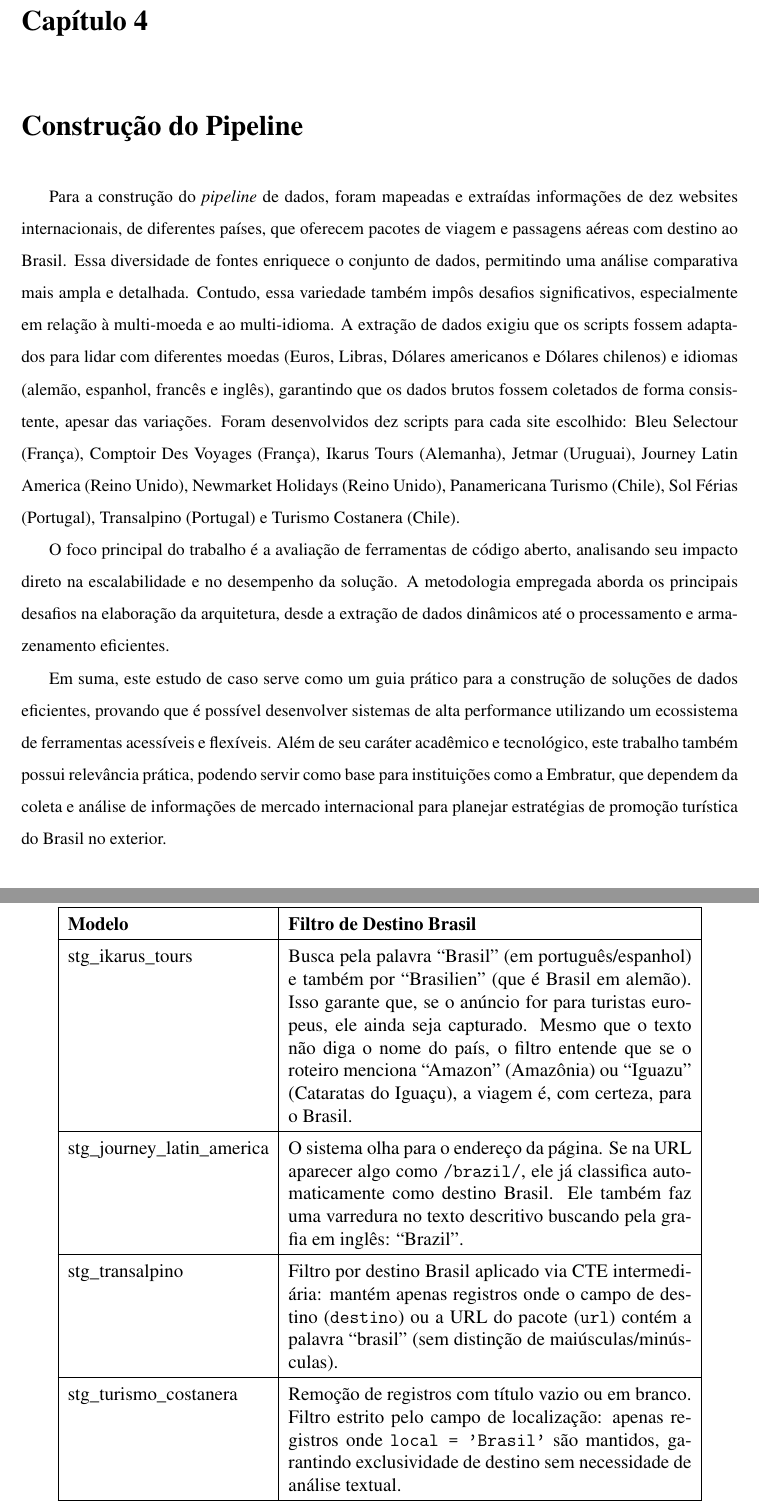
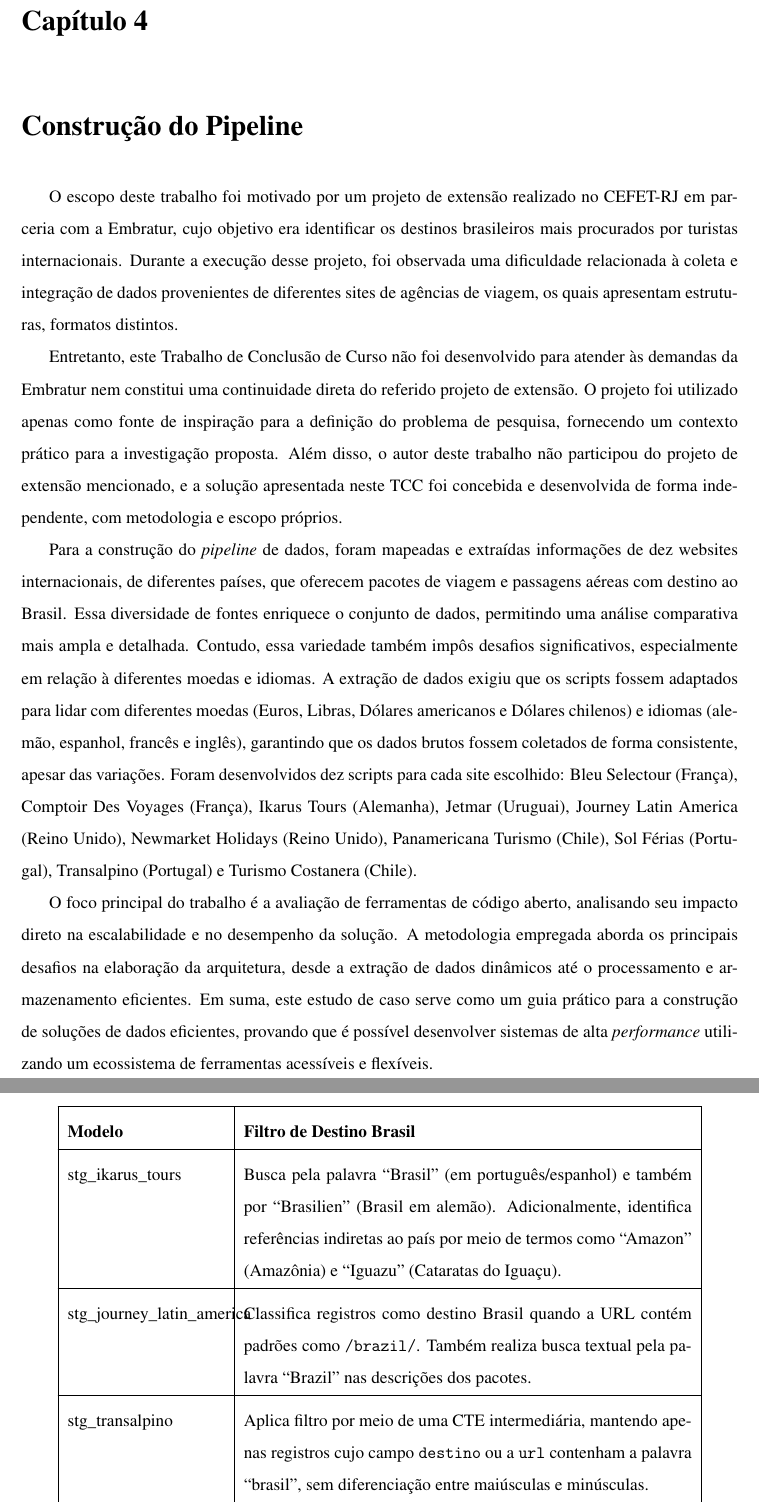
Before and after one commit to opedrocarvalho/tcc-pedro-carvalho, a LaTeX thesis (tcc/main.tex, which reads tcc/sections/ingestaodosdados.tex): two parts of pages 30 and 43 of 68 before the commit and two parts of pages 31 and 43 of 68 after it, joined at a grey line, cut so that both start at the same text. Compiled offline with pdfLaTeX.

Commit message:
proposta revisada

```diff
--- a/tcc/sections/ingestaodosdados.tex
+++ b/tcc/sections/ingestaodosdados.tex
@@ -1,10 +1,12 @@
 \label{sec:ingestaodosdados}
 
-Para a construção do \textit{pipeline} de dados, foram mapeadas e extraídas informações de dez websites internacionais, de diferentes países, que oferecem pacotes de viagem e passagens aéreas com destino ao Brasil. Essa diversidade de fontes enriquece o conjunto de dados, permitindo uma análise comparativa mais ampla e detalhada. Contudo, essa variedade também impôs desafios significativos, especialmente em relação à multi-moeda e ao multi-idioma. A extração de dados exigiu que os scripts fossem adaptados para lidar com diferentes moedas (Euros, Libras, Dólares americanos e Dólares chilenos) e idiomas (alemão, espanhol, francês e inglês), garantindo que os dados brutos fossem coletados de forma consistente, apesar das variações. Foram desenvolvidos dez scripts para cada site escolhido: Bleu Selectour (França), Comptoir Des Voyages (França), Ikarus Tours (Alemanha), Jetmar (Uruguai), Journey Latin America (Reino Unido), Newmarket Holidays (Reino Unido), Panamericana Turismo (Chile), Sol Férias (Portugal), Transalpino (Portugal) e Turismo Costanera (Chile).
+O escopo deste trabalho foi motivado por um projeto de extensão realizado no CEFET-RJ em parceria com a Embratur, cujo objetivo era identificar os destinos brasileiros mais procurados por turistas internacionais. Durante a execução desse projeto, foi observada uma dificuldade relacionada à coleta e integração de dados provenientes de diferentes sites de agências de viagem, os quais apresentam estruturas, formatos distintos.
 
-O foco principal do trabalho é a avaliação de ferramentas de código aberto, analisando seu impacto direto na escalabilidade e no desempenho da solução. A metodologia empregada aborda os principais desafios na elaboração da arquitetura, desde a extração de dados dinâmicos até o processamento e armazenamento eficientes.
+Entretanto, este Trabalho de Conclusão de Curso não foi desenvolvido para atender às demandas da Embratur nem constitui uma continuidade direta do referido projeto de extensão. O projeto foi utilizado apenas como fonte de inspiração para a definição do problema de pesquisa, fornecendo um contexto prático para a investigação proposta. Além disso, o autor deste trabalho não participou do projeto de extensão mencionado, e a solução apresentada neste TCC foi concebida e desenvolvida de forma independente, com metodologia e escopo próprios.
 
-Em suma, este estudo de caso serve como um guia prático para a construção de soluções de dados eficientes, provando que é possível desenvolver sistemas de alta performance utilizando um ecossistema de ferramentas acessíveis e flexíveis. Além de seu caráter acadêmico e tecnológico, este trabalho também possui relevância prática, podendo servir como base para instituições como a Embratur, que dependem da coleta e análise de informações de mercado internacional para planejar estratégias de promoção turística do Brasil no exterior.
+Para a construção do \textit{pipeline} de dados, foram mapeadas e extraídas informações de dez websites internacionais, de diferentes países, que oferecem pacotes de viagem e passagens aéreas com destino ao Brasil. Essa diversidade de fontes enriquece o conjunto de dados, permitindo uma análise comparativa mais ampla e detalhada. Contudo, essa variedade também impôs desafios significativos, especialmente em relação à diferentes moedas e idiomas. A extração de dados exigiu que os scripts fossem adaptados para lidar com diferentes moedas (Euros, Libras, Dólares americanos e Dólares chilenos) e idiomas (alemão, espanhol, francês e inglês), garantindo que os dados brutos fossem coletados de forma consistente, apesar das variações. Foram desenvolvidos dez scripts para cada site escolhido: Bleu Selectour (França), Comptoir Des Voyages (França), Ikarus Tours (Alemanha), Jetmar (Uruguai), Journey Latin America (Reino Unido), Newmarket Holidays (Reino Unido), Panamericana Turismo (Chile), Sol Férias (Portugal), Transalpino (Portugal) e Turismo Costanera (Chile).
+
+O foco principal do trabalho é a avaliação de ferramentas de código aberto, analisando seu impacto direto na escalabilidade e no desempenho da solução. A metodologia empregada aborda os principais desafios na elaboração da arquitetura, desde a extração de dados dinâmicos até o processamento e armazenamento eficientes. Em suma, este estudo de caso serve como um guia prático para a construção de soluções de dados eficientes, provando que é possível desenvolver sistemas de alta \textit{performance} utilizando um ecossistema de ferramentas acessíveis e flexíveis.
 
 \subsubsection{Tecnologias Utilizadas}
 
@@ -298,27 +259,3 @@ As transformações realizadas na camada staging incluem:
 A Tabela~\ref{tab:staging_filtros} apresenta os filtros específicos aplicados nos
 modelos de operadoras que oferecem destinos múltiplos.
 
-\begin{table}[H]
-\centering
-\begin{tabular}{|l|p{9cm}|}
-\hline
-\textbf{Modelo} & \textbf{Filtro de Destino Brasil} \\ \hline
-stg\_ikarus\_tours & Busca pela palavra ``Brasil'' (em português/espanhol) e também
-por ``Brasilien'' (que é Brasil em alemão). Isso garante que, se o anúncio for para
-turistas europeus, ele ainda seja capturado. Mesmo que o texto não diga o nome do
-país, o filtro entende que se o roteiro menciona ``Amazon'' (Amazônia) ou ``Iguazu''
-(Cataratas do Iguaçu), a viagem é, com certeza, para o Brasil. \\ \hline
-stg\_journey\_latin\_america & O sistema olha para o endereço da página. Se na URL
-aparecer algo como \texttt{/brazil/}, ele já classifica automaticamente como destino
-Brasil. Ele também faz uma varredura no texto descritivo buscando pela grafia em
-inglês: ``Brazil''. \\ \hline
-stg\_transalpino & Filtro por destino Brasil aplicado via CTE intermediária: mantém
-apenas registros onde o campo de destino (\texttt{destino}) ou a URL do pacote
-(\texttt{url}) contém a palavra ``brasil'' (sem distinção de maiúsculas/minúsculas).
-\\ \hline
-stg\_turismo\_costanera & Remoção de registros com título vazio ou em branco. Filtro
-estrito pelo campo de localização: apenas registros onde \texttt{local = 'Brasil'} são
-mantidos, garantindo exclusividade de destino sem necessidade de análise textual.
-\\ \hline
-\end{tabular}
-\caption{Filtros de destino aplicados nos modelos staging}
```
Also changed, not shown: tcc/sections/acronimos.tex (+15 -0 lines), tcc/tables/filtros_destinos.tex (added, +36 -0 lines), tcc/tables/problemas_solucoes.tex (added, +43 -0 lines), tcc/main.pdf, tcc/sections/ingestaodosdados.tex (68 more changed lines), 7 other files.
